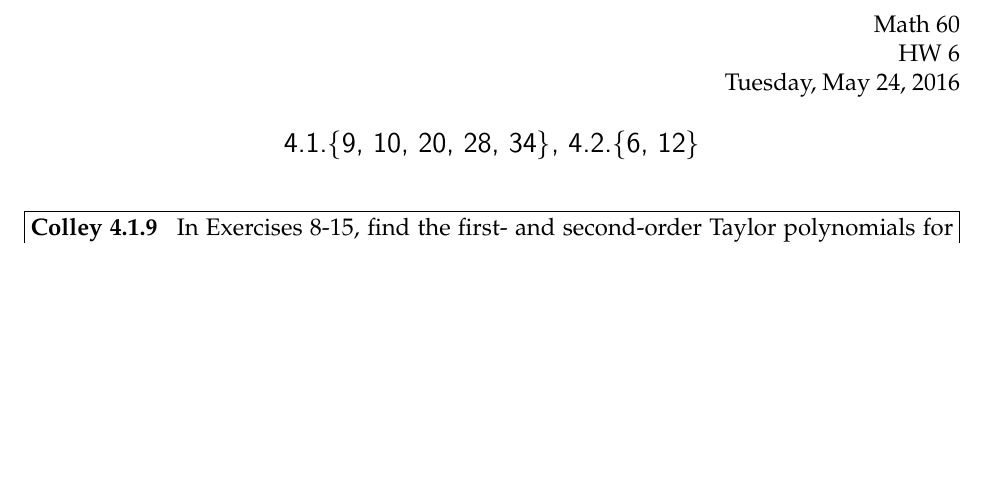
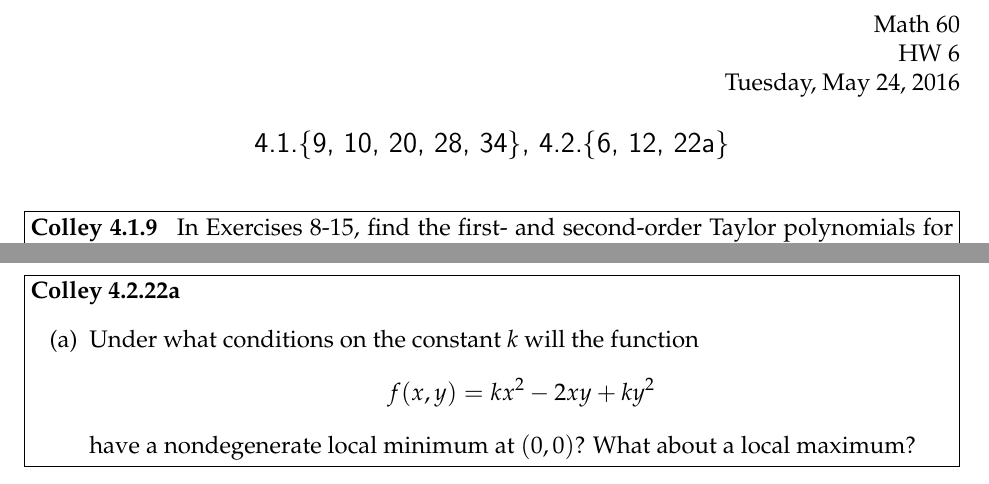
Before and after one commit to 777jon/math60-psets, a LaTeX document (may_24.tex): part of page 1 of 7 before the commit and two parts of pages 1 and 8 of 8 after it, the two joined at a grey line, cut so that both start at the same text, the shorter picture padded with empty space. Compiled offline with pdfLaTeX.

Commit message:
Add missing problem to may_24
* I forgot 4.2.22a

```diff
--- a/may_24.tex
+++ b/may_24.tex
@@ -19,7 +19,7 @@
 
 \begin{document}
 
-\problemlist{4.1.\{9, 10, 20, 28, 34\}, 4.2.\{6, 12\}}
+\problemlist{4.1.\{9, 10, 20, 28, 34\}, 4.2.\{6, 12, 22a\}}
 
 \begin{problem}[Colley 4.1.9]
     In Exercises 8-15, find the first- and second-order Taylor
@@ -104,4 +104,20 @@
 \begin{solution}
     \vfill
 \end{solution}
+\newpage
+
+
+\begin{problem}[Colley 4.2.22a]
+    \begin{enumerate}
+        \item Under what conditions on the constant $k$ will the function
+            \[
+                f(x,y)=kx^2-2xy+ky^2
+            \]
+            have a nondegenerate local minimum at $(0,0)$? What about
+            a local maximum?
+    \end{enumerate}
+\end{problem}
+\begin{solution}
+    \vfill
+\end{solution}
 \end{document}
```
Also changed, not shown: may_24.pdf.
